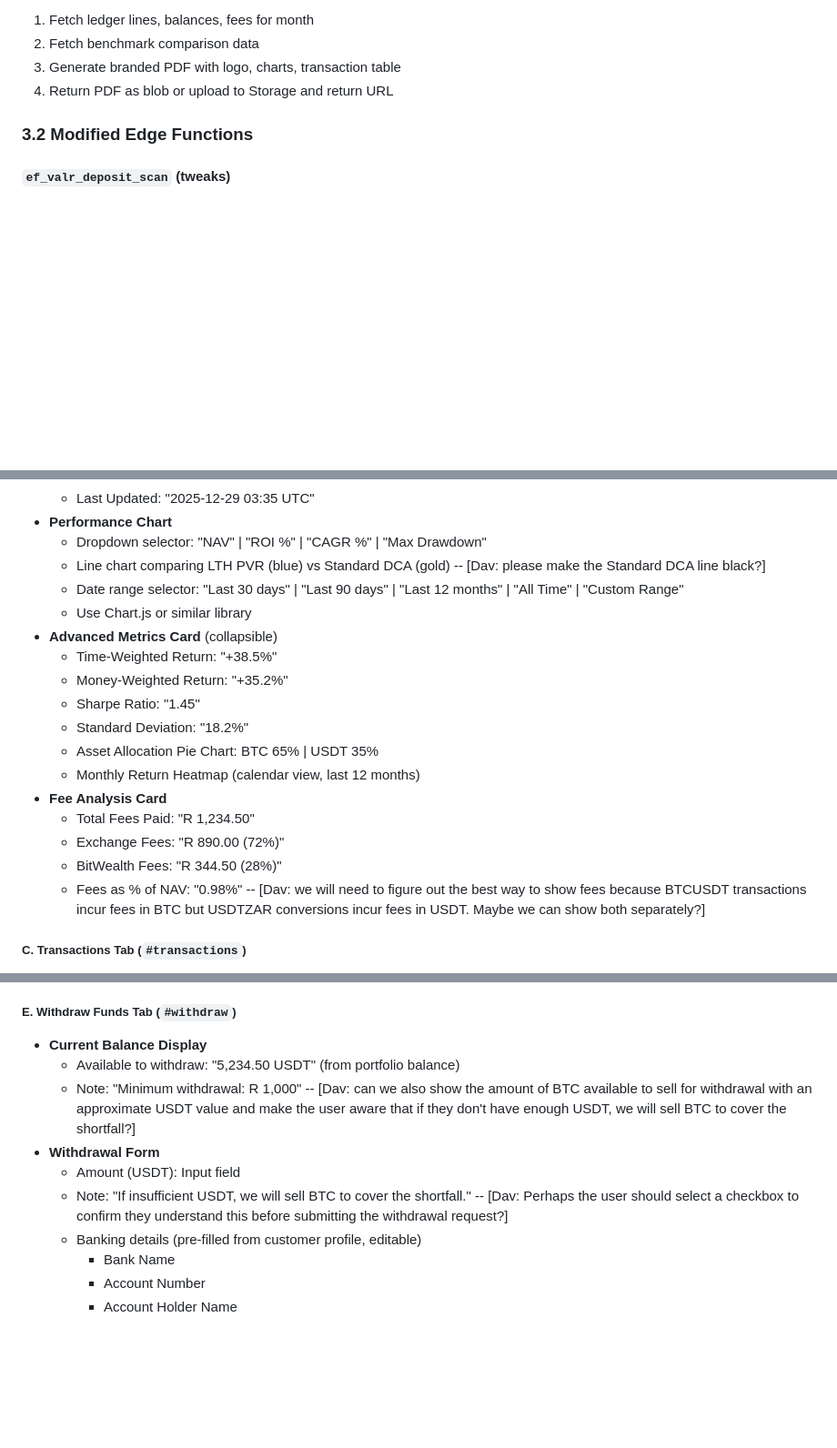
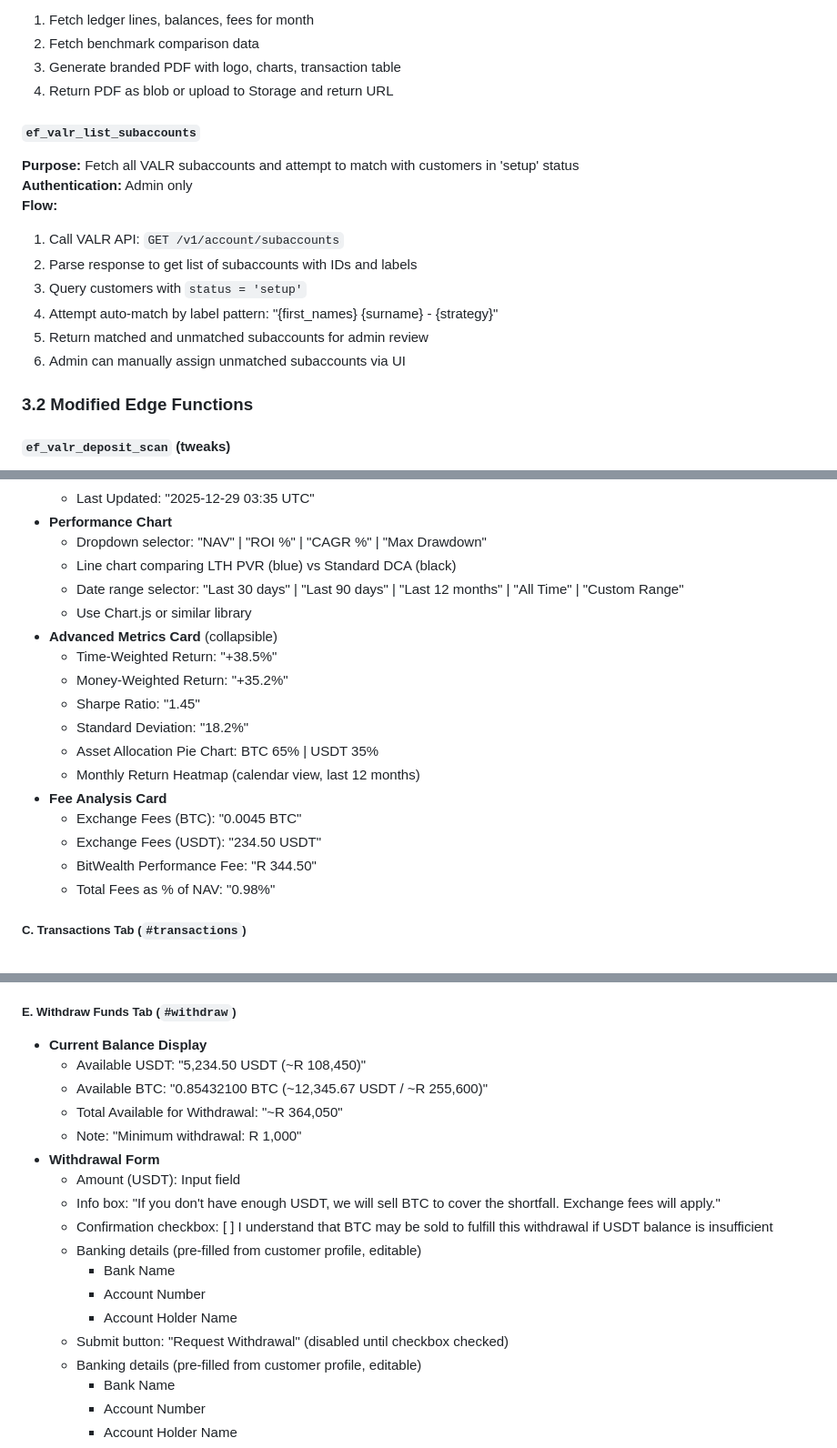
Before and after one commit to davingaier/bitwealth-lth-pvr, a Markdown page: docs/Customer_Portal_Build_Plan.md, 3 parts joined by grey strips. Shown at 91% size. Drawn GitHub-style; blank space fills up the shorter version.

```diff
--- a/docs/Customer_Portal_Build_Plan.md
+++ b/docs/Customer_Portal_Build_Plan.md
@@ -305,6 +305,17 @@ FOR INSERT WITH CHECK (
 3. Generate branded PDF with logo, charts, transaction table
 4. Return PDF as blob or upload to Storage and return URL
 
+#### `ef_valr_list_subaccounts`
+**Purpose:** Fetch all VALR subaccounts and attempt to match with customers in 'setup' status
+**Authentication:** Admin only
+**Flow:**
+1. Call VALR API: `GET /v1/account/subaccounts`
+2. Parse response to get list of subaccounts with IDs and labels
+3. Query customers with `status = 'setup'`
+4. Attempt auto-match by label pattern: "{first_names} {surname} - {strategy}"
+5. Return matched and unmatched subaccounts for admin review
+6. Admin can manually assign unmatched subaccounts via UI
+
 ### 3.2 Modified Edge Functions
 
 #### `ef_valr_deposit_scan` (tweaks)
@@ -461,7 +527,7 @@ FOR INSERT WITH CHECK (
   - Last Updated: "2025-12-29 03:35 UTC"
 - **Performance Chart**
   - Dropdown selector: "NAV" | "ROI %" | "CAGR %" | "Max Drawdown"
-  - Line chart comparing LTH PVR (blue) vs Standard DCA (gold) -- [Dav: please make the Standard DCA line black?]
+  - Line chart comparing LTH PVR (blue) vs Standard DCA (black)
   - Date range selector: "Last 30 days" | "Last 90 days" | "Last 12 months" | "All Time" | "Custom Range"
   - Use Chart.js or similar library
 - **Advanced Metrics Card** (collapsible)
@@ -472,11 +538,10 @@ FOR INSERT WITH CHECK (
   - Asset Allocation Pie Chart: BTC 65% | USDT 35%
   - Monthly Return Heatmap (calendar view, last 12 months)
 - **Fee Analysis Card**
-  - Total Fees Paid: "R 1,234.50"
-  - Exchange Fees: "R 890.00 (72%)"
-  - BitWealth Fees: "R 344.50 (28%)"
-  - Fees as % of NAV: "0.98%"
-  -- [Dav: we will need to figure out the best way to show fees because BTCUSDT transactions incur fees in BTC but USDTZAR conversions incur fees in USDT. Maybe we can show both separately?]
+  - Exchange Fees (BTC): "0.0045 BTC"
+  - Exchange Fees (USDT): "234.50 USDT"
+  - BitWealth Performance Fee: "R 344.50"
+  - Total Fees as % of NAV: "0.98%"
 
 ##### C. Transactions Tab (`#transactions`)
 - **Filter Controls**
@@ -501,13 +566,19 @@ FOR INSERT WITH CHECK (
 
 ##### E. Withdraw Funds Tab (`#withdraw`)
 - **Current Balance Display**
-  - Available to withdraw: "5,234.50 USDT" (from portfolio balance)
+  - Available USDT: "5,234.50 USDT (~R 108,450)"
+  - Available BTC: "0.85432100 BTC (~12,345.67 USDT / ~R 255,600)"
+  - Total Available for Withdrawal: "~R 364,050"
   - Note: "Minimum withdrawal: R 1,000"
-  -- [Dav: can we also show the amount of BTC available to sell for withdrawal with an approximate USDT value and make the user aware that if they don't have enough USDT, we will sell BTC to cover the shortfall?]
 - **Withdrawal Form**
   - Amount (USDT): Input field
-  - Note: "If insufficient USDT, we will sell BTC to cover the shortfall."
-  -- [Dav: Perhaps the user should select a checkbox to confirm they understand this before submitting the withdrawal request?]
+  - Info box: "If you don't have enough USDT, we will sell BTC to cover the shortfall. Exchange fees will apply."
+  - Confirmation checkbox: [ ] I understand that BTC may be sold to fulfill this withdrawal if USDT balance is insufficient
+  - Banking details (pre-filled from customer profile, editable)
+    - Bank Name
+    - Account Number
+    - Account Holder Name
+  - Submit button: "Request Withdrawal" (disabled until checkbox checked)
   - Banking details (pre-filled from customer profile, editable)
     - Bank Name
     - Account Number
```
Also changed, not shown: other parts of docs/Customer_Portal_Build_Plan.md (+99 -27 lines).
